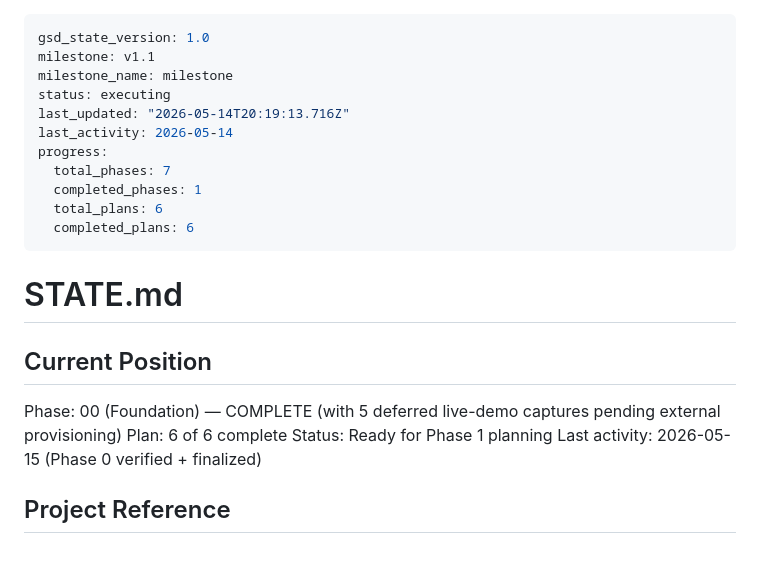
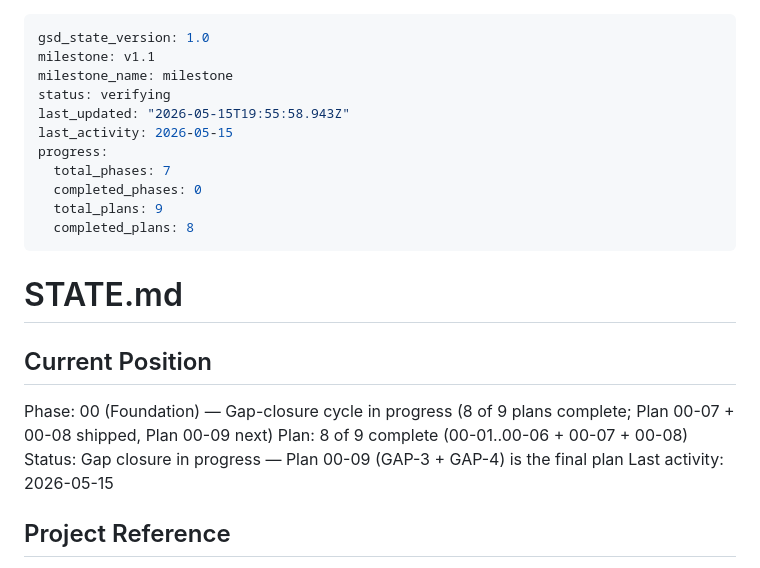
Before and after one commit to julianhernandez2155/ivmf-business-checker, a Markdown page: .planning/STATE.md, the part around one of its changes. Drawn GitHub-style.

Commit message:
docs(00-08): complete review_queue table plan (GAP-5 closure)
- 00-08 SUMMARY: migration 0010 structure + codegen baseline extensions +
  6 new integration tests; GAP-5 closure status; downstream impact on
  Phase 1 (no longer needs schema migration as first task).
- STATE.md: add 4 Plan 00-08 decisions + progress bar update (8/9 = 89%).
- ROADMAP.md: plan progress recalculated.

```diff
--- a/.planning/STATE.md
+++ b/.planning/STATE.md
@@ -2,24 +2,24 @@
 gsd_state_version: 1.0
 milestone: v1.1
 milestone_name: milestone
-status: executing
-last_updated: "2026-05-14T20:19:13.716Z"
-last_activity: 2026-05-14
+status: verifying
+last_updated: "2026-05-15T19:55:58.943Z"
+last_activity: 2026-05-15
 progress:
   total_phases: 7
-  completed_phases: 1
-  total_plans: 6
-  completed_plans: 6
+  completed_phases: 0
+  total_plans: 9
+  completed_plans: 8
 ---
 
 # STATE.md
 
 ## Current Position
 
-Phase: 00 (Foundation) — COMPLETE (with 5 deferred live-demo captures pending external provisioning)
-Plan: 6 of 6 complete
-Status: Ready for Phase 1 planning
-Last activity: 2026-05-15 (Phase 0 verified + finalized)
+Phase: 00 (Foundation) — Gap-closure cycle in progress (8 of 9 plans complete; Plan 00-07 + 00-08 shipped, Plan 00-09 next)
+Plan: 8 of 9 complete (00-01..00-06 + 00-07 + 00-08)
+Status: Gap closure in progress — Plan 00-09 (GAP-3 + GAP-4) is the final plan
+Last activity: 2026-05-15
 
 ## Project Reference
 
```
Also changed, not shown: other parts of .planning/STATE.md (+8 -0 lines), 1 other file.
